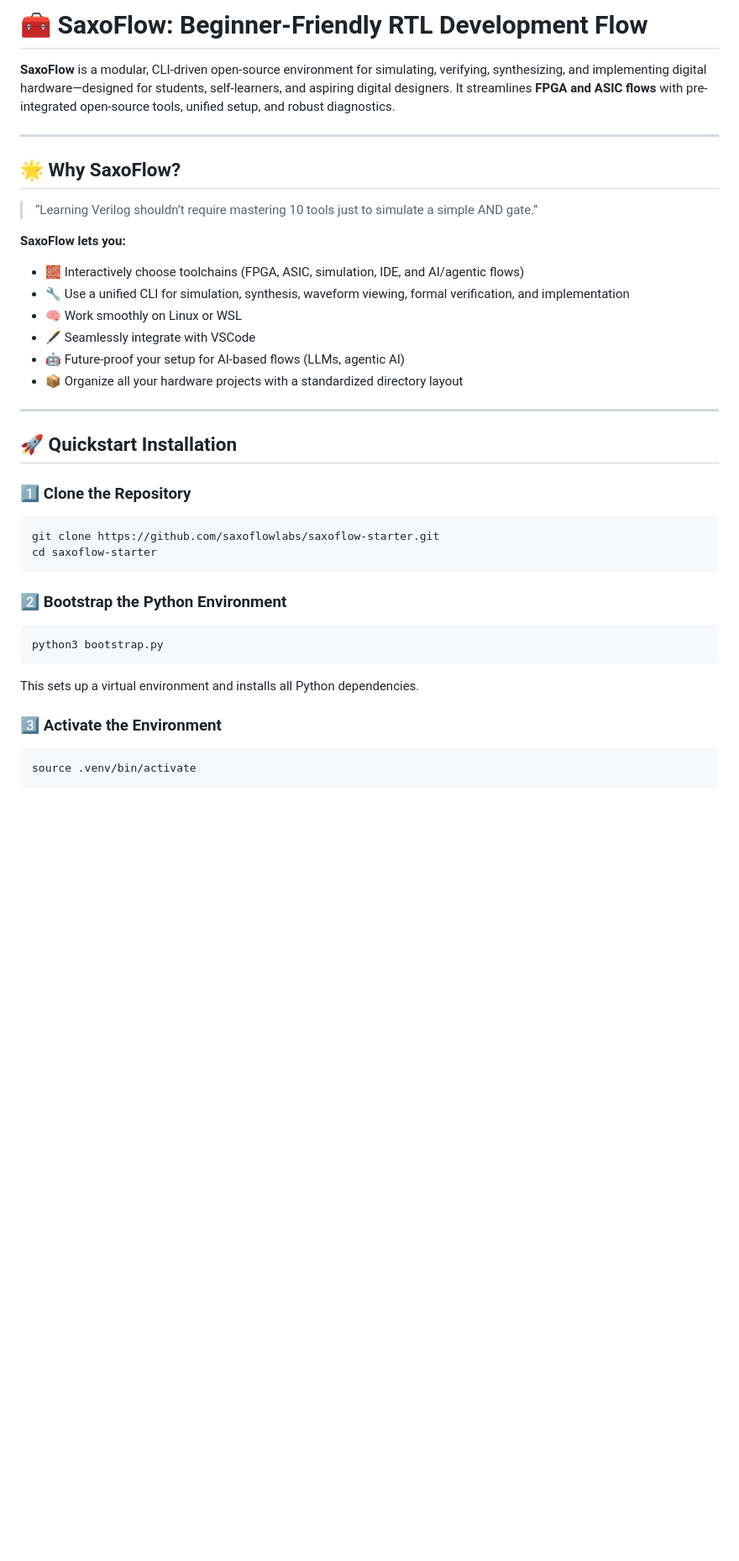
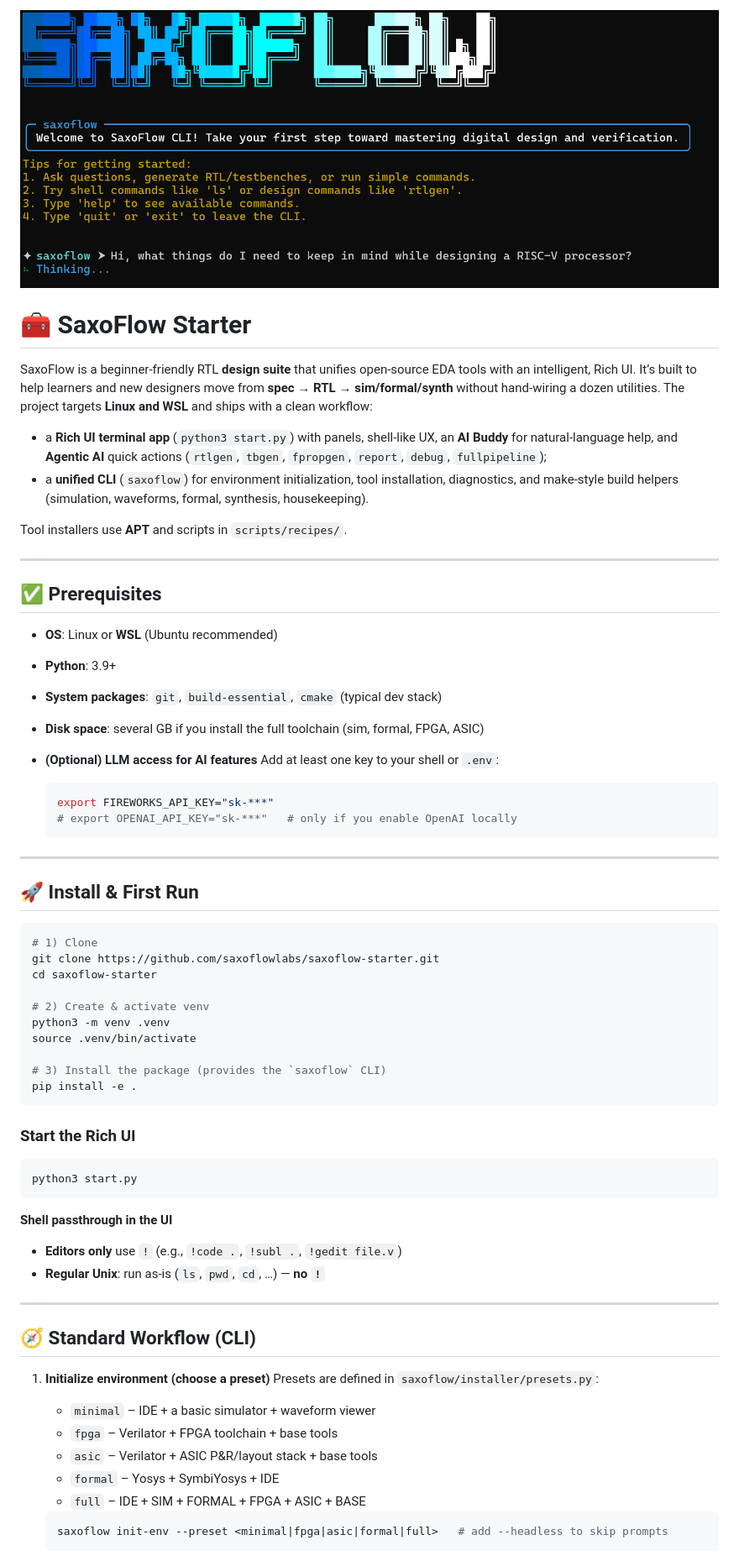
Before and after one commit to saxoflowlabs/saxoflow-starter, a Markdown page: README.md, the part around the change printed below. Shown: that part at 84% size. GitHub-like rendering; pictures changed too: docs/images/saxoflow_cool_cli.png (added); blank space fills up the shorter version.

````diff
--- a/README.md
+++ b/README.md
@@ -1,43 +1,72 @@
-# 🧰 SaxoFlow: Beginner-Friendly RTL Development Flow
+![SaxoFlow Rich UI](docs/images/saxoflow_cool_cli.png)
 
-**SaxoFlow** is a modular, CLI-driven open-source environment for simulating, verifying, synthesizing, and implementing digital hardware—designed for students, self-learners, and aspiring digital designers.
-It streamlines **FPGA and ASIC flows** with pre-integrated open-source tools, unified setup, and robust diagnostics.
+# 🧰 SaxoFlow Starter
+
+SaxoFlow is a beginner-friendly RTL **design suite** that unifies open-source EDA tools with an intelligent, Rich UI. It’s built to help learners and new designers move from **spec → RTL → sim/formal/synth** without hand-wiring a dozen utilities. The project targets **Linux and WSL** and ships with a clean workflow:
+
+* a **Rich UI terminal app** (`python3 start.py`) with panels, shell-like UX, an **AI Buddy** for natural-language help, and **Agentic AI** quick actions (`rtlgen`, `tbgen`, `fpropgen`, `report`, `debug`, `fullpipeline`);
+* a **unified CLI** (`saxoflow`) for environment initialization, tool installation, diagnostics, and make-style build helpers (simulation, waveforms, formal, synthesis, housekeeping).
+
+Tool installers use **APT** and scripts in `scripts/recipes/`.
 
 ---
 
-## 🌟 Why SaxoFlow?
+## ✅ Prerequisites
 
-> “Learning Verilog shouldn’t require mastering 10 tools just to simulate a simple AND gate.”
+* **OS**: Linux or **WSL** (Ubuntu recommended)
+* **Python**: 3.9+
+* **System packages**: `git`, `build-essential`, `cmake` (typical dev stack)
+* **Disk space**: several GB if you install the full toolchain (sim, formal, FPGA, ASIC)
+* **(Optional) LLM access for AI features**
+  Add at least one key to your shell or `.env`:
 
-**SaxoFlow lets you:**
-
-* 🧱 Interactively choose toolchains (FPGA, ASIC, simulation, IDE, and AI/agentic flows)
-* 🔧 Use a unified CLI for simulation, synthesis, waveform viewing, formal verification, and implementation
-* 🧠 Work smoothly on Linux or WSL
-* 🖋 Seamlessly integrate with VSCode
-* 🤖 Future-proof your setup for AI-based flows (LLMs, agentic AI)
-* 📦 Organize all your hardware projects with a standardized directory layout
+  ```bash
+  export FIREWORKS_API_KEY="sk-***"
+  # export OPENAI_API_KEY="sk-***"   # only if you enable OpenAI locally
+  ```
 
 ---
 
-## 🚀 Quickstart Installation
-
-### 1️⃣ Clone the Repository
+## 🚀 Install & First Run
 
 ```bash
+# 1) Clone
 git clone https://github.com/saxoflowlabs/saxoflow-starter.git
 cd saxoflow-starter
+
+# 2) Create & activate venv
+python3 -m venv .venv
+source .venv/bin/activate
+
+# 3) Install the package (provides the `saxoflow` CLI)
+pip install -e .
 ```
 
-### 2️⃣ Bootstrap the Python Environment
+### Start the Rich UI
 
 ```bash
-python3 bootstrap.py
+python3 start.py
 ```
 
-This sets up a virtual environment and installs all Python dependencies.
+**Shell passthrough in the UI**
 
-### 3️⃣ Activate the Environment
+* **Editors only** use `!` (e.g., `!code .`, `!subl .`, `!gedit file.v`)
+* **Regular Unix**: run as-is (`ls`, `pwd`, `cd`, …) — **no `!`**
 
-```bash
-source .venv/bin/activate
+---
+
+## 🧭 Standard Workflow (CLI)
+
+1. **Initialize environment (choose a preset)**
+   Presets are defined in `saxoflow/installer/presets.py`:
+
+   * `minimal` – IDE + a basic simulator + waveform viewer
+   * `fpga` – Verilator + FPGA toolchain + base tools
+   * `asic` – Verilator + ASIC P\&R/layout stack + base tools
+   * `formal` – Yosys + SymbiYosys + IDE
+   * `full` – IDE + SIM + FORMAL + FPGA + ASIC + BASE
+
+   ```bash
+   saxoflow init-env --preset <minimal|fpga|asic|formal|full>   # add --headless to skip prompts
+   ```
+
````
Also changed, not shown: other parts of README.md (+81 -154 lines).
